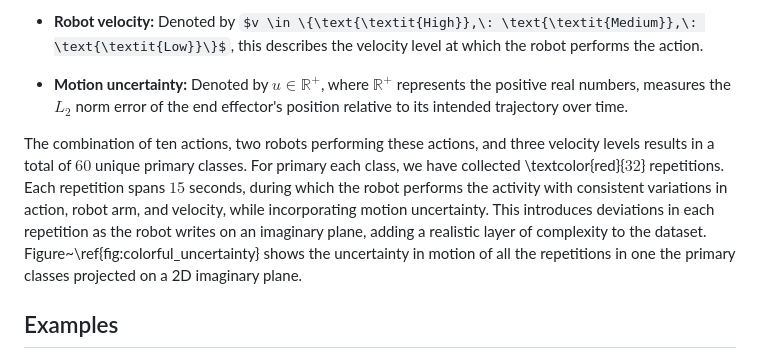
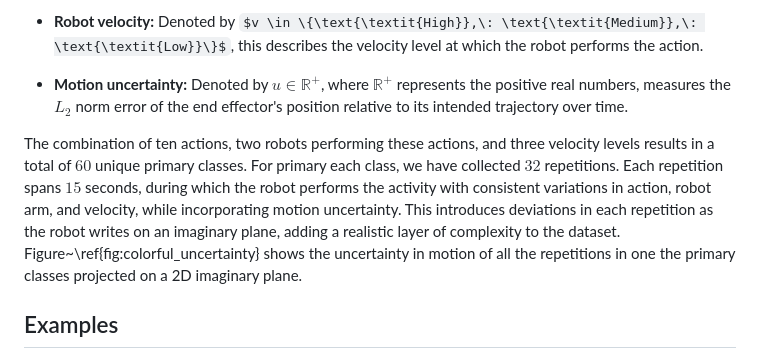
Before and after one commit to SiamiLab/RoboMNIST, a Markdown page: README.md, the part around the change. GitHub-like rendering; some formulas as TeX source.

Commit message:
[readme] fix a typo

```diff
--- a/README.md
+++ b/README.md
@@ -18,7 +18,7 @@ Our dataset is composed of $60$ different primary activity classes performed by
 
 - **Motion uncertainty:** Denoted by $u \in \mathbb{R}^+$, where $\mathbb{R}^+$ represents the positive real numbers, measures the $L_2$ norm error of the end effector's position relative to its intended trajectory over time.
 
-The combination of ten actions, two robots performing these actions, and three velocity levels results in a total of $60$ unique primary classes. For primary each class, we have collected \textcolor{red}{$32$} repetitions. Each repetition spans $15$ seconds, during which the robot performs the activity with consistent variations in action, robot arm, and velocity, while incorporating motion uncertainty. This introduces deviations in each repetition as the robot writes on an imaginary plane, adding a realistic layer of complexity to the dataset. Figure~\ref{fig:colorful_uncertainty} shows the uncertainty in motion of all the repetitions in one the primary classes projected on a 2D imaginary plane.
+The combination of ten actions, two robots performing these actions, and three velocity levels results in a total of $60$ unique primary classes. For primary each class, we have collected $32$ repetitions. Each repetition spans $15$ seconds, during which the robot performs the activity with consistent variations in action, robot arm, and velocity, while incorporating motion uncertainty. This introduces deviations in each repetition as the robot writes on an imaginary plane, adding a realistic layer of complexity to the dataset. Figure~\ref{fig:colorful_uncertainty} shows the uncertainty in motion of all the repetitions in one the primary classes projected on a 2D imaginary plane.
 
 
 ## Examples
```
